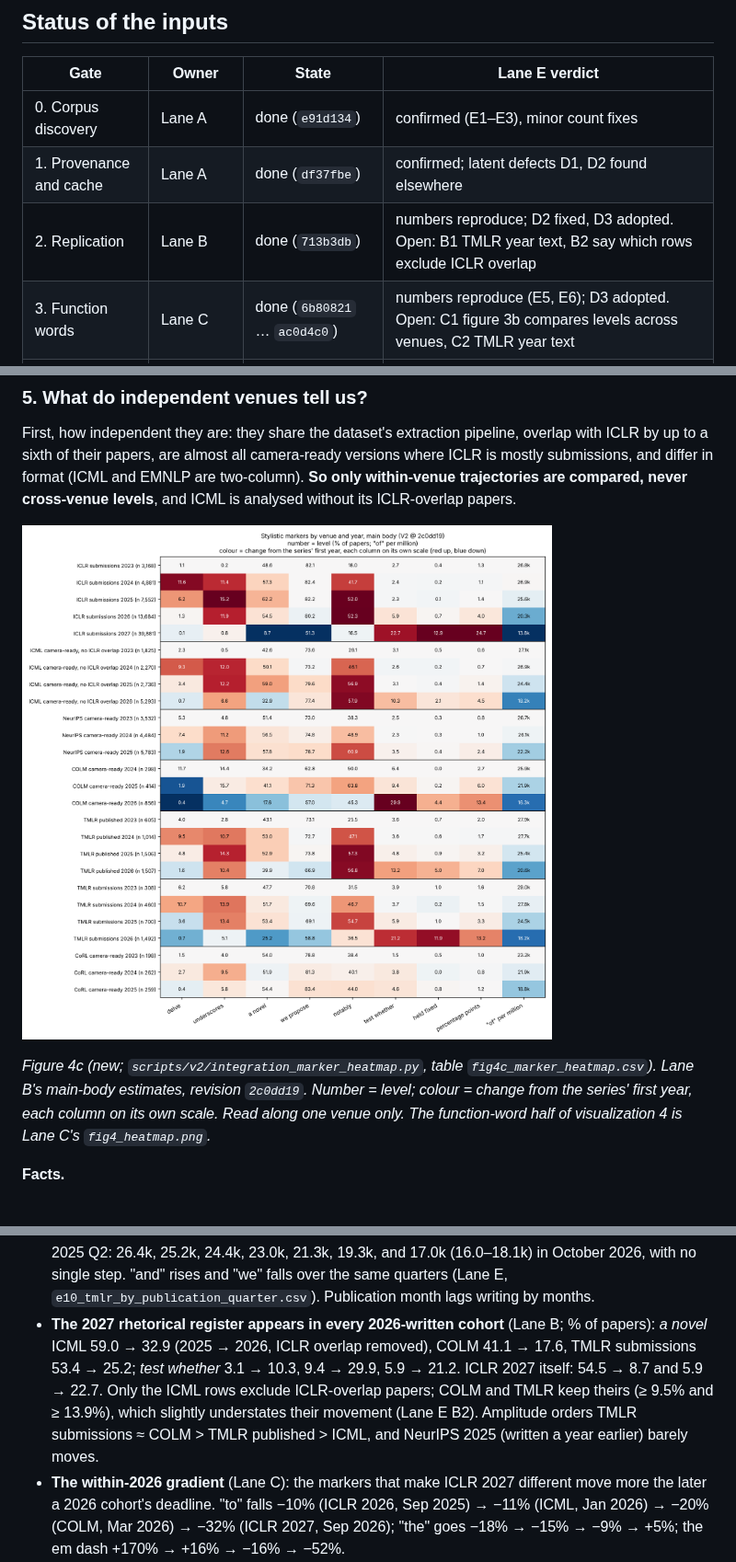
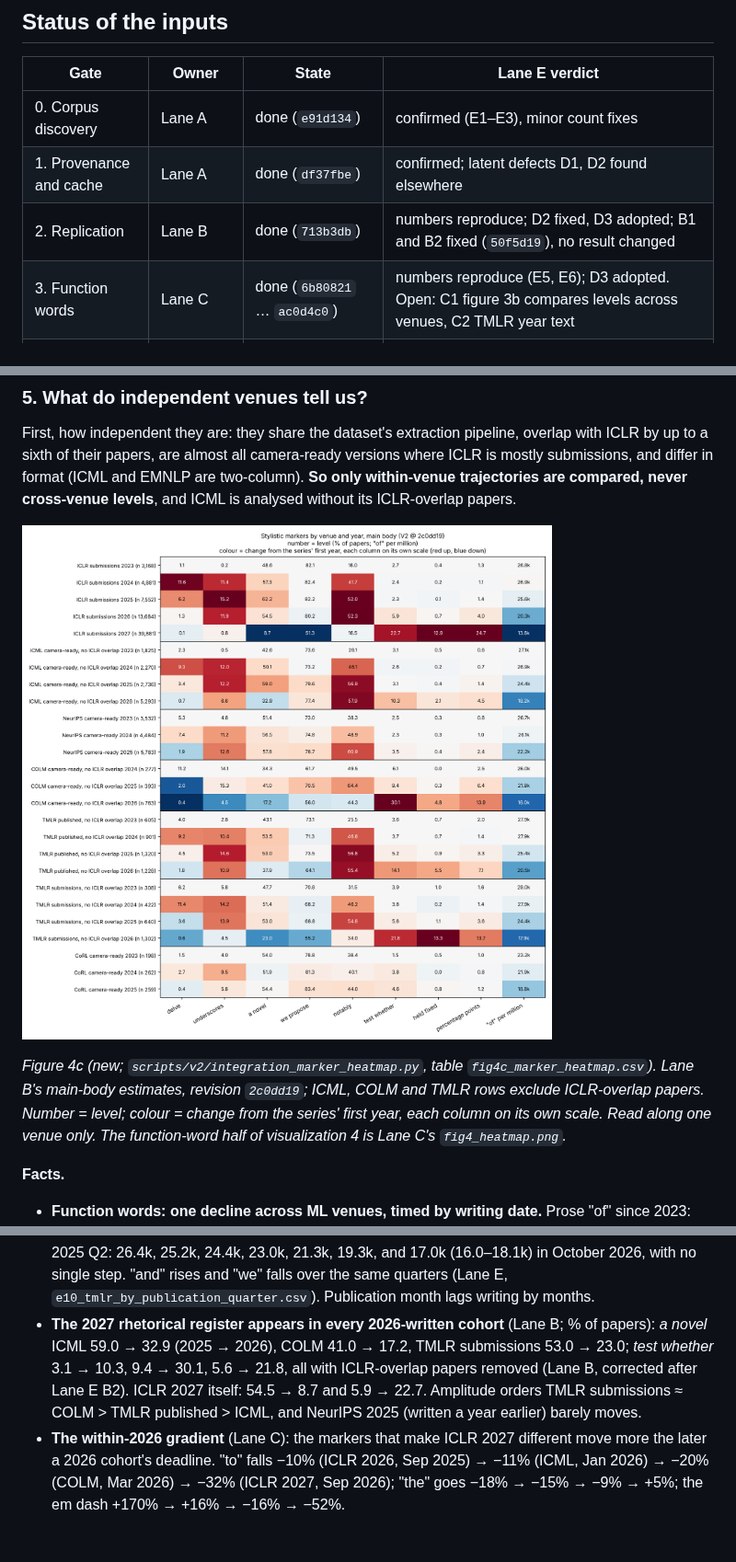
Before and after one commit to bfaber-centaur/scientific-language-drift, a Markdown page: docs/v2-integration.md, 3 parts joined by grey strips. Shown at 92% size. Rendered like a GitHub page; pictures changed too: results/v2/integration/fig4c_marker_heatmap.png; blank space fills up the shorter version.

```diff
--- a/docs/v2-integration.md
+++ b/docs/v2-integration.md
@@ -16,7 +16,7 @@ is made from linguistic correlations._
 |---|---|---|---|
 | 0. Corpus discovery | Lane A | done (`e91d134`) | confirmed (E1–E3), minor count fixes |
 | 1. Provenance and cache | Lane A | done (`df37fbe`) | confirmed; latent defects D1, D2 found elsewhere |
-| 2. Replication | Lane B | done (`713b3db`) | numbers reproduce; D2 fixed, D3 adopted. Open: B1 TMLR year text, B2 say which rows exclude ICLR overlap |
+| 2. Replication | Lane B | done (`713b3db`) | numbers reproduce; D2 fixed, D3 adopted; B1 and B2 fixed (`50f5d19`), no result changed |
 | 3. Function words | Lane C | done (`6b80821` … `ac0d4c0`) | numbers reproduce (E5, E6); D3 adopted. Open: C1 figure 3b compares levels across venues, C2 TMLR year text |
 | 3–4. Appendices, disclosures | Lane D | done (`90f33b5`) | 7% → 47% and ICLR 2026 statement rate reproduce with Lane E code (E9). Open: D-1 D3 not applied (ICML step and pairs are title-only); category shares **provisional** until Bobby's 45 labels are scored |
 | 5. Integration | this document | draft 2: Lane E's second pass (`ee1cb5f`) folded in | no result-changing defect found in B, C or D; fixes C1, C2, B1, B2, D-1 routed to their lanes and open until their docs show them |
@@ -169,7 +169,7 @@ compared, never cross-venue levels**, and ICML is analysed without its ICLR-over
 ![Stylistic markers by venue and year](../results/v2/integration/fig4c_marker_heatmap.png)
 
 _Figure 4c (new; `scripts/v2/integration_marker_heatmap.py`, table `fig4c_marker_heatmap.csv`).
-Lane B's main-body estimates, revision `2c0dd19`. Number = level; colour = change from the series'
+Lane B's main-body estimates, revision `2c0dd19`; ICML, COLM and TMLR rows exclude ICLR-overlap papers. Number = level; colour = change from the series'
 first year, each column on its own scale. Read along one venue only. The function-word half of
 visualization 4 is Lane C's `fig4_heatmap.png`._
 
@@ -186,10 +186,9 @@ visualization 4 is Lane C's `fig4_heatmap.png`._
   2026, with no single step. "and" rises and "we" falls over the same quarters (Lane E,
   `e10_tmlr_by_publication_quarter.csv`). Publication month lags writing by months.
 - **The 2027 rhetorical register appears in every 2026-written cohort** (Lane B; % of papers):
-  *a novel* ICML 59.0 → 32.9 (2025 → 2026, ICLR overlap removed), COLM 41.1 → 17.6, TMLR submissions
-  53.4 → 25.2; *test whether* 3.1 → 10.3, 9.4 → 29.9, 5.9 → 21.2. ICLR 2027 itself: 54.5 → 8.7 and
-  5.9 → 22.7. Only the ICML rows exclude ICLR-overlap papers; COLM and TMLR keep theirs (≥ 9.5% and
-  ≥ 13.9%), which slightly understates their movement (Lane E B2). Amplitude orders TMLR submissions ≈ COLM > TMLR published > ICML, and NeurIPS 2025
+  *a novel* ICML 59.0 → 32.9 (2025 → 2026), COLM 41.0 → 17.2, TMLR submissions 53.0 → 23.0;
+  *test whether* 3.1 → 10.3, 9.4 → 30.1, 5.6 → 21.8, all with ICLR-overlap papers removed (Lane B,
+  corrected after Lane E B2). ICLR 2027 itself: 54.5 → 8.7 and 5.9 → 22.7. Amplitude orders TMLR submissions ≈ COLM > TMLR published > ICML, and NeurIPS 2025
   (written a year earlier) barely moves.
 - **The within-2026 gradient** (Lane C): the markers that make ICLR 2027 different move more the later
   a 2026 cohort's deadline. "to" falls −10% (ICLR 2026, Sep 2025) → −11% (ICML, Jan 2026) → −20%
```
Also changed, not shown: other parts of docs/v2-integration.md (+1 -1 lines), docs/handoff.md (+1 -1 lines), 2 other files.
